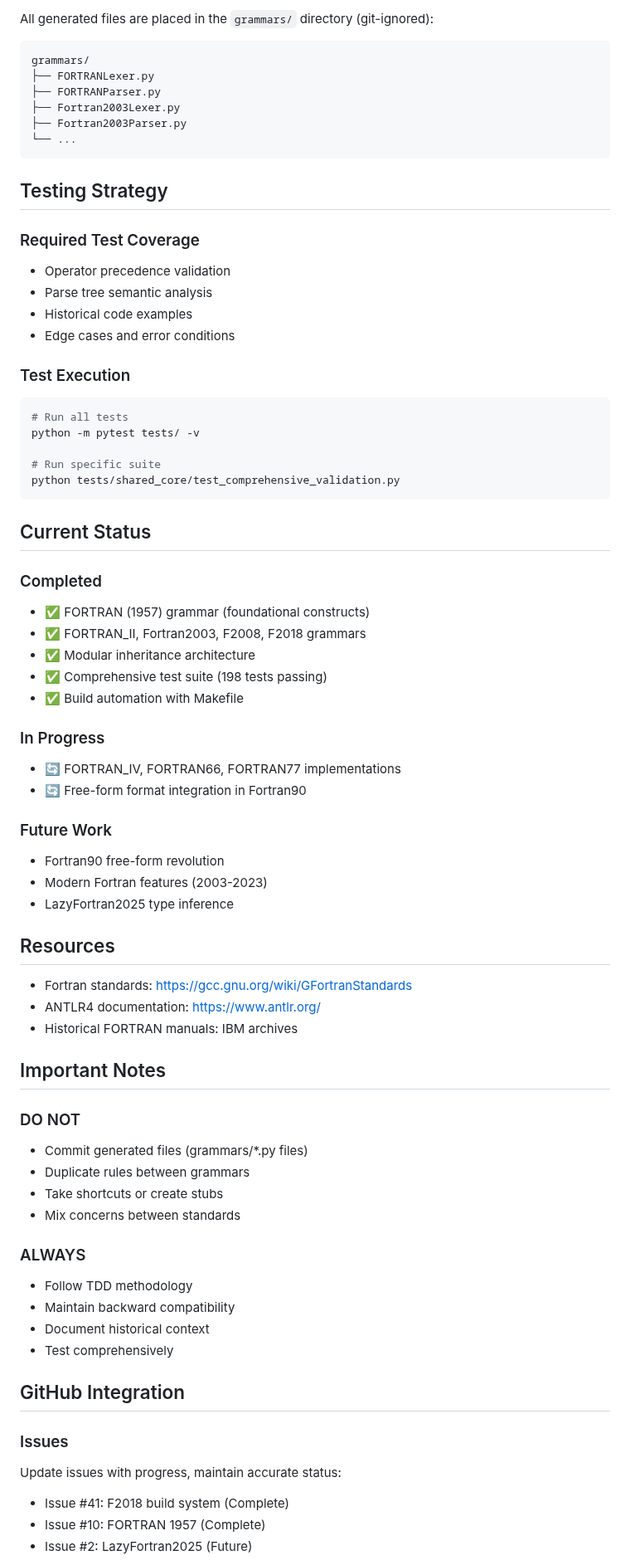
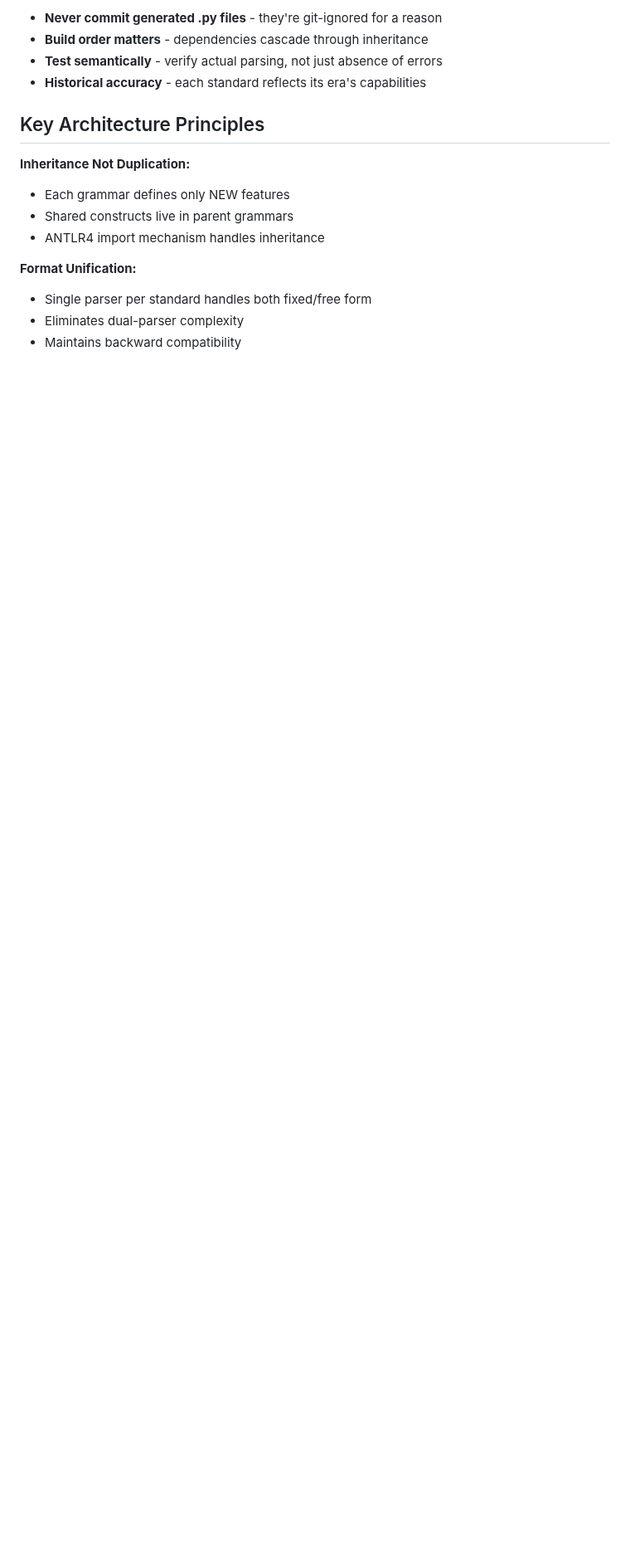
Before and after one commit to lazy-fortran/standard, a Markdown page: CLAUDE.md, the part around one of its changes. Shown at 83% size. Rendered like a GitHub page; blank space fills up the shorter version.

````diff
--- a/CLAUDE.md
+++ b/CLAUDE.md
@@ -90,73 +109,18 @@ make Fortran2003
 
-All generated files are placed in the `grammars/` directory (git-ignored):
-```
-grammars/
-├── FORTRANLexer.py
-├── FORTRANParser.py
-├── Fortran2003Lexer.py
-├── Fortran2003Parser.py
-└── ...
-```
+- **Never commit generated .py files** - they're git-ignored for a reason
+- **Build order matters** - dependencies cascade through inheritance
+- **Test semantically** - verify actual parsing, not just absence of errors
+- **Historical accuracy** - each standard reflects its era's capabilities
 
-## Testing Strategy
+## Key Architecture Principles
 
-### Required Test Coverage
-- Operator precedence validation
-- Parse tree semantic analysis
-- Historical code examples
-- Edge cases and error conditions
+**Inheritance Not Duplication:**
+- Each grammar defines only NEW features
+- Shared constructs live in parent grammars
+- ANTLR4 import mechanism handles inheritance
 
-### Test Execution
-```bash
-# Run all tests
-python -m pytest tests/ -v
+**Format Unification:**
+- Single parser per standard handles both fixed/free form
+- Eliminates dual-parser complexity
+- Maintains backward compatibility
 
-# Run specific suite
-python tests/shared_core/test_comprehensive_validation.py
-```
-
-## Current Status
-
-### Completed
-- ✅ FORTRAN (1957) grammar (foundational constructs)
-- ✅ FORTRAN_II, Fortran2003, F2008, F2018 grammars
-- ✅ Modular inheritance architecture
-- ✅ Comprehensive test suite (198 tests passing)
-- ✅ Build automation with Makefile
-
-### In Progress
-- 🔄 FORTRAN_IV, FORTRAN66, FORTRAN77 implementations
-- 🔄 Free-form format integration in Fortran90
-
-### Future Work
-- Fortran90 free-form revolution
-- Modern Fortran features (2003-2023)
-- LazyFortran2025 type inference
-
-## Resources
-- Fortran standards: https://gcc.gnu.org/wiki/GFortranStandards
-- ANTLR4 documentation: https://www.antlr.org/
-- Historical FORTRAN manuals: IBM archives
-
-## Important Notes
-
-### DO NOT
-- Commit generated files (grammars/*.py files)
-- Duplicate rules between grammars
-- Take shortcuts or create stubs
-- Mix concerns between standards
-
-### ALWAYS
-- Follow TDD methodology
-- Maintain backward compatibility
-- Document historical context
-- Test comprehensively
-
-## GitHub Integration
-
-### Issues
-Update issues with progress, maintain accurate status:
-- Issue #41: F2018 build system (Complete)
-- Issue #10: FORTRAN 1957 (Complete)
-- Issue #2: LazyFortran2025 (Future)
-
````
Also changed, not shown: other parts of CLAUDE.md (+89 -79 lines).
